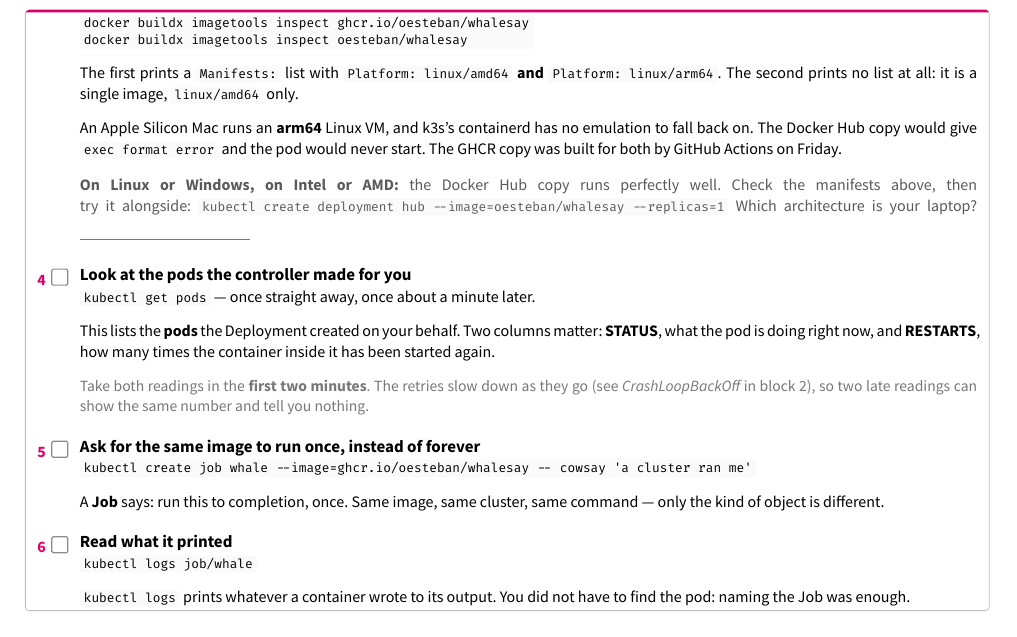
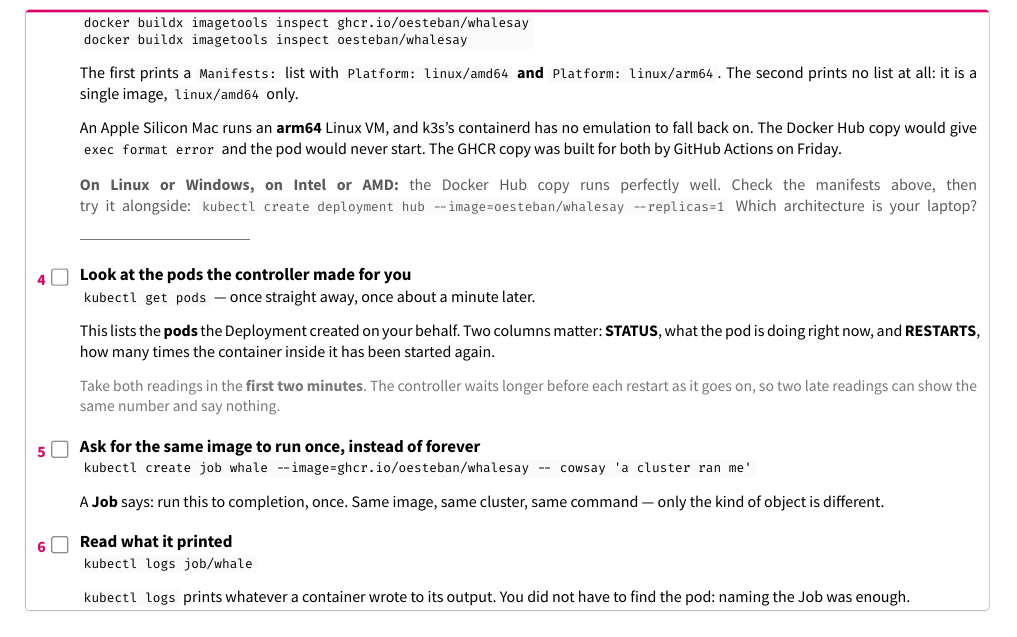
Before and after one commit to oesteban/isc-302-2026-2027-slides, a Typst document (week2/day1/handouts/ulab1-driver-worksheet.typ): part of page 3 of 5, cut so that both start at the same text. The pictures show the PDF file week2/day1/handouts/ulab1-driver-worksheet.pdf that the author committed with the source.

Commit message:
fix(week2/day1): drop a reference to a note that moved

```diff
--- a/week2/day1/handouts/ulab1-driver-worksheet.typ
+++ b/week2/day1/handouts/ulab1-driver-worksheet.typ
@@ -363,9 +363,8 @@ docker buildx imagetools inspect oesteban/whalesay", lang: "console")
     ]
     #v(2pt)
     #text(size: 7.8pt, fill: luma(120))[
-      Take both readings in the *first two minutes*. The retries slow down as they go
-      (see #emph[CrashLoopBackOff] in block 2), so two late readings can show the same
-      number and tell you nothing.
+      Take both readings in the *first two minutes*. The controller waits longer before each
+      restart as it goes on, so two late readings can show the same number and say nothing.
     ]
   ]
   #v(4pt)
```
Also changed, not shown: week2/day1/handouts/ulab1-driver-worksheet.pdf.
